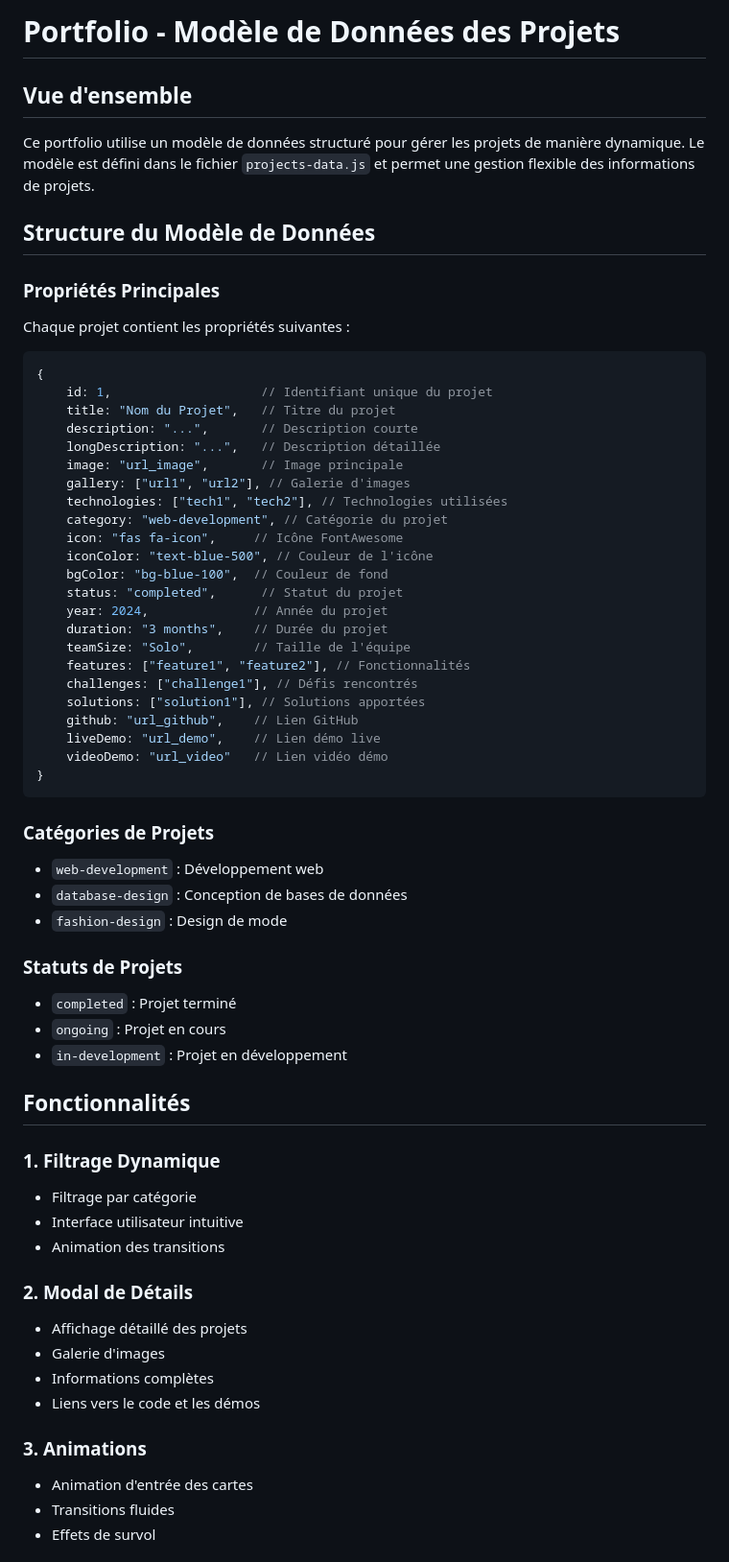
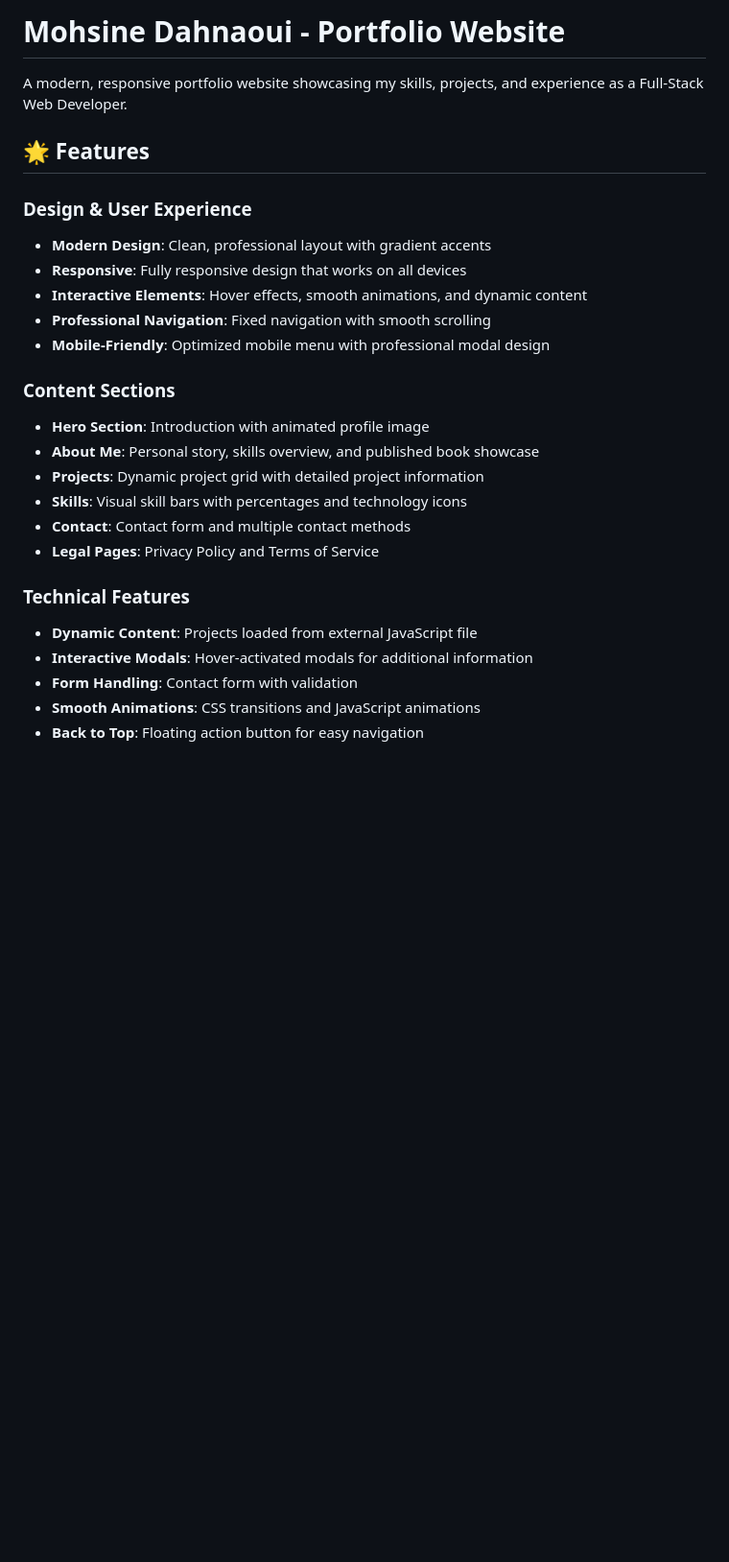
Before and after one commit to MOHSINEDAHNAOUI/mon-portfolio, a Markdown page: README.md, the part around one of its changes. Shown at 96% size. Drawn GitHub-style; blank space fills up the shorter version.

````diff
--- a/README.md
+++ b/README.md
@@ -1,68 +1,28 @@
-# Portfolio - Modèle de Données des Projets
+# Mohsine Dahnaoui - Portfolio Website
 
-## Vue d'ensemble
+A modern, responsive portfolio website showcasing my skills, projects, and experience as a Full-Stack Web Developer.
 
-Ce portfolio utilise un modèle de données structuré pour gérer les projets de manière dynamique. Le modèle est défini dans le fichier `projects-data.js` et permet une gestion flexible des informations de projets.
+## 🌟 Features
 
-## Structure du Modèle de Données
+### Design & User Experience
+- **Modern Design**: Clean, professional layout with gradient accents
+- **Responsive**: Fully responsive design that works on all devices
+- **Interactive Elements**: Hover effects, smooth animations, and dynamic content
+- **Professional Navigation**: Fixed navigation with smooth scrolling
+- **Mobile-Friendly**: Optimized mobile menu with professional modal design
 
-### Propriétés Principales
+### Content Sections
+- **Hero Section**: Introduction with animated profile image
+- **About Me**: Personal story, skills overview, and published book showcase
+- **Projects**: Dynamic project grid with detailed project information
+- **Skills**: Visual skill bars with percentages and technology icons
+- **Contact**: Contact form and multiple contact methods
+- **Legal Pages**: Privacy Policy and Terms of Service
 
-Chaque projet contient les propriétés suivantes :
+### Technical Features
+- **Dynamic Content**: Projects loaded from external JavaScript file
+- **Interactive Modals**: Hover-activated modals for additional information
+- **Form Handling**: Contact form with validation
+- **Smooth Animations**: CSS transitions and JavaScript animations
+- **Back to Top**: Floating action button for easy navigation
 
-```javascript
-{
-    id: 1,                    // Identifiant unique du projet
-    title: "Nom du Projet",   // Titre du projet
-    description: "...",       // Description courte
-    longDescription: "...",   // Description détaillée
-    image: "url_image",       // Image principale
-    gallery: ["url1", "url2"], // Galerie d'images
-    technologies: ["tech1", "tech2"], // Technologies utilisées
-    category: "web-development", // Catégorie du projet
-    icon: "fas fa-icon",     // Icône FontAwesome
-    iconColor: "text-blue-500", // Couleur de l'icône
-    bgColor: "bg-blue-100",  // Couleur de fond
-    status: "completed",      // Statut du projet
-    year: 2024,              // Année du projet
-    duration: "3 months",    // Durée du projet
-    teamSize: "Solo",        // Taille de l'équipe
-    features: ["feature1", "feature2"], // Fonctionnalités
-    challenges: ["challenge1"], // Défis rencontrés
-    solutions: ["solution1"], // Solutions apportées
-    github: "url_github",    // Lien GitHub
-    liveDemo: "url_demo",    // Lien démo live
-    videoDemo: "url_video"   // Lien vidéo démo
-}
-```
-
-### Catégories de Projets
-
-- `web-development` : Développement web
-- `database-design` : Conception de bases de données
-- `fashion-design` : Design de mode
-
-### Statuts de Projets
-
-- `completed` : Projet terminé
-- `ongoing` : Projet en cours
-- `in-development` : Projet en développement
-
-## Fonctionnalités
-
-### 1. Filtrage Dynamique
-- Filtrage par catégorie
-- Interface utilisateur intuitive
-- Animation des transitions
-
-### 2. Modal de Détails
-- Affichage détaillé des projets
-- Galerie d'images
-- Informations complètes
-- Liens vers le code et les démos
-
-### 3. Animations
-- Animation d'entrée des cartes
-- Transitions fluides
-- Effets de survol
-
````
Also changed, not shown: other parts of README.md (+183 -109 lines).
